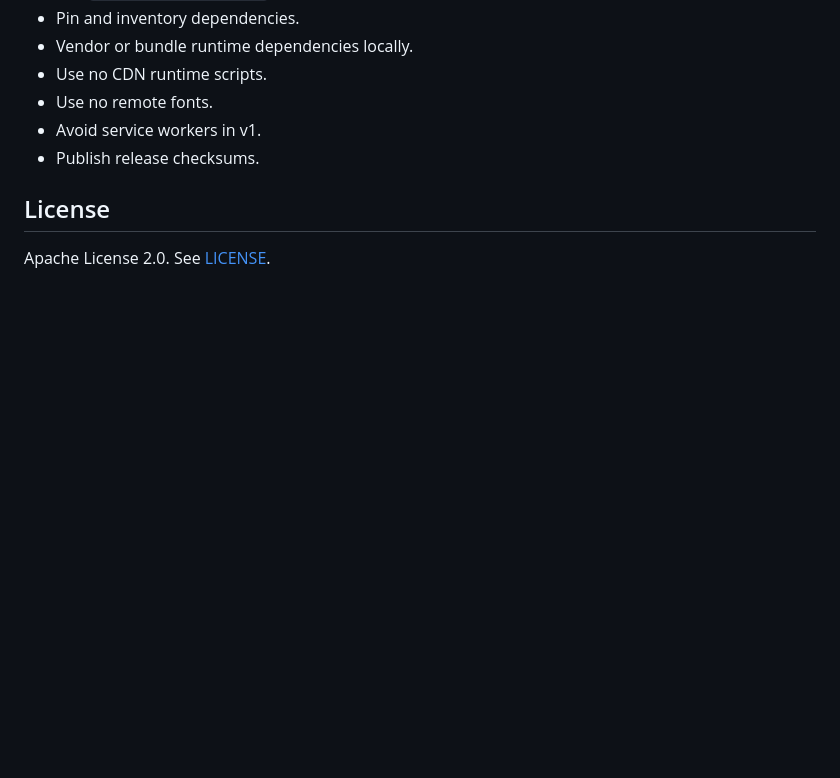
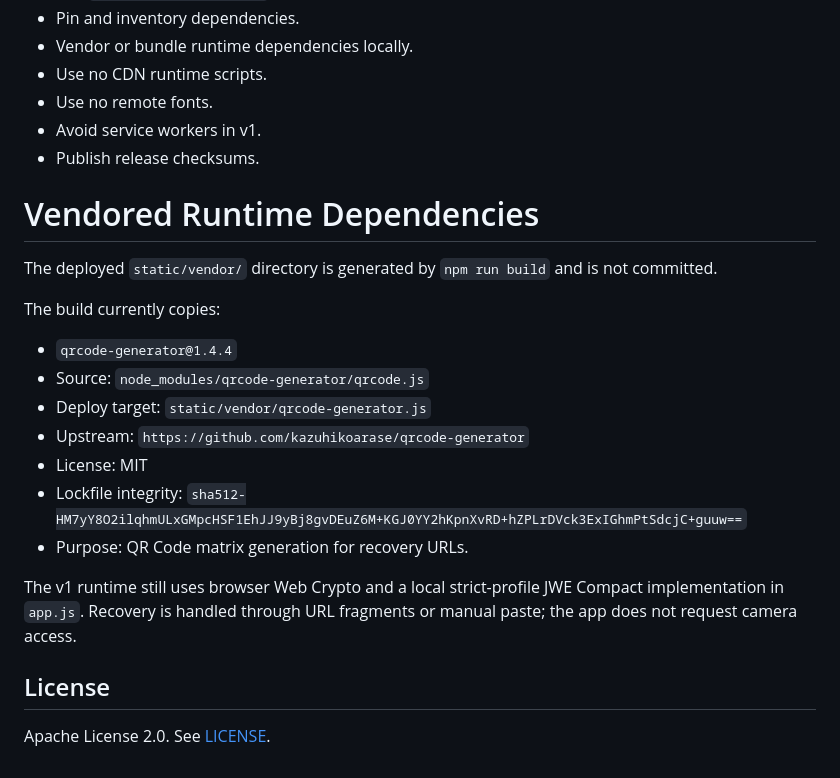
Before and after one commit to tonysan/encrypted-2d-barcode, a Markdown page: README.md, the part around the change. Rendered like a GitHub page; blank space fills up the shorter version.

Commit message:
merge vendor readme with readme

```diff
--- a/README.md
+++ b/README.md
@@ -198,6 +198,22 @@ Planned rules:
 - Avoid service workers in v1.
 - Publish release checksums.
 
+# Vendored Runtime Dependencies
+
+The deployed `static/vendor/` directory is generated by `npm run build` and is not committed.
+
+The build currently copies:
+
+- `qrcode-generator@1.4.4`
+- Source: `node_modules/qrcode-generator/qrcode.js`
+- Deploy target: `static/vendor/qrcode-generator.js`
+- Upstream: `https://github.com/kazuhikoarase/qrcode-generator`
+- License: MIT
+- Lockfile integrity: `sha512-HM7yY8O2ilqhmULxGMpcHSF1EhJJ9yBj8gvDEuZ6M+KGJ0YY2hKpnXvRD+hZPLrDVck3ExIGhmPtSdcjC+guuw==`
+- Purpose: QR Code matrix generation for recovery URLs.
+
+The v1 runtime still uses browser Web Crypto and a local strict-profile JWE Compact implementation in `app.js`. Recovery is handled through URL fragments or manual paste; the app does not request camera access.
+
 ## License
 
 Apache License 2.0. See [LICENSE](LICENSE).
```
Also changed, not shown: 1 other file.
